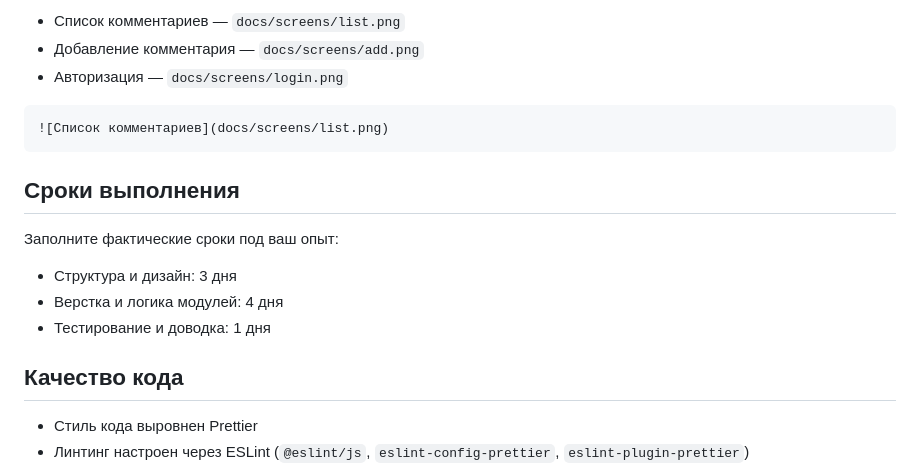
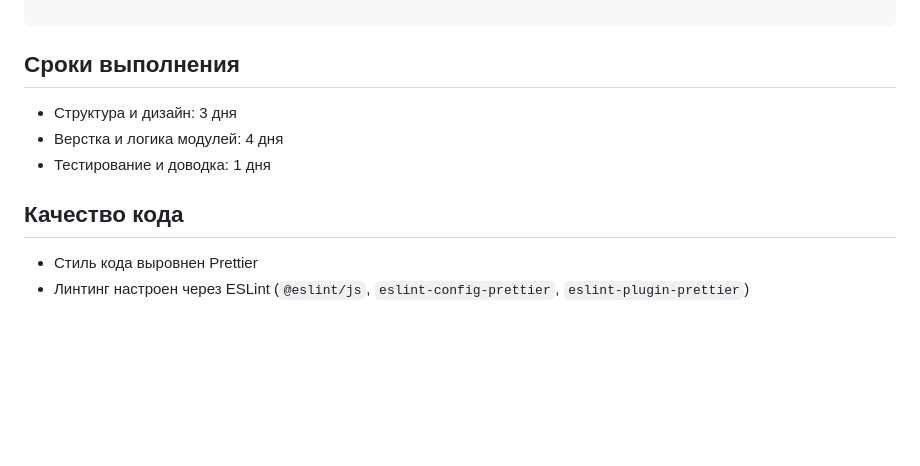
Before and after one commit to Maslenskiy/webdev-dom-homework, a Markdown page: README.md, the part around one of its changes. Drawn GitHub-style; blank space fills up the shorter version.

````diff
--- a/README.md
+++ b/README.md
@@ -65,22 +69,13 @@ modules/
 
-- Список комментариев — `docs/screens/list.png`
-- Добавление комментария — `docs/screens/add.png`
-- Авторизация — `docs/screens/login.png`
-
-```markdown
-![Список комментариев](docs/screens/list.png)
 ```
 
 ## Сроки выполнения
-
-Заполните фактические сроки под ваш опыт:
 
 - Структура и дизайн: 3 дня
 - Верстка и логика модулей: 4 дня
 - Тестирование и доводка: 1 дня
 
 ## Качество кода
-
 - Стиль кода выровнен Prettier
 - Линтинг настроен через ESLint (`@eslint/js`, `eslint-config-prettier`, `eslint-plugin-prettier`)
 - Модульная архитектура: каждый модуль решает отдельную задачу
````
Also changed, not shown: other parts of README.md (+5 -1 lines).
